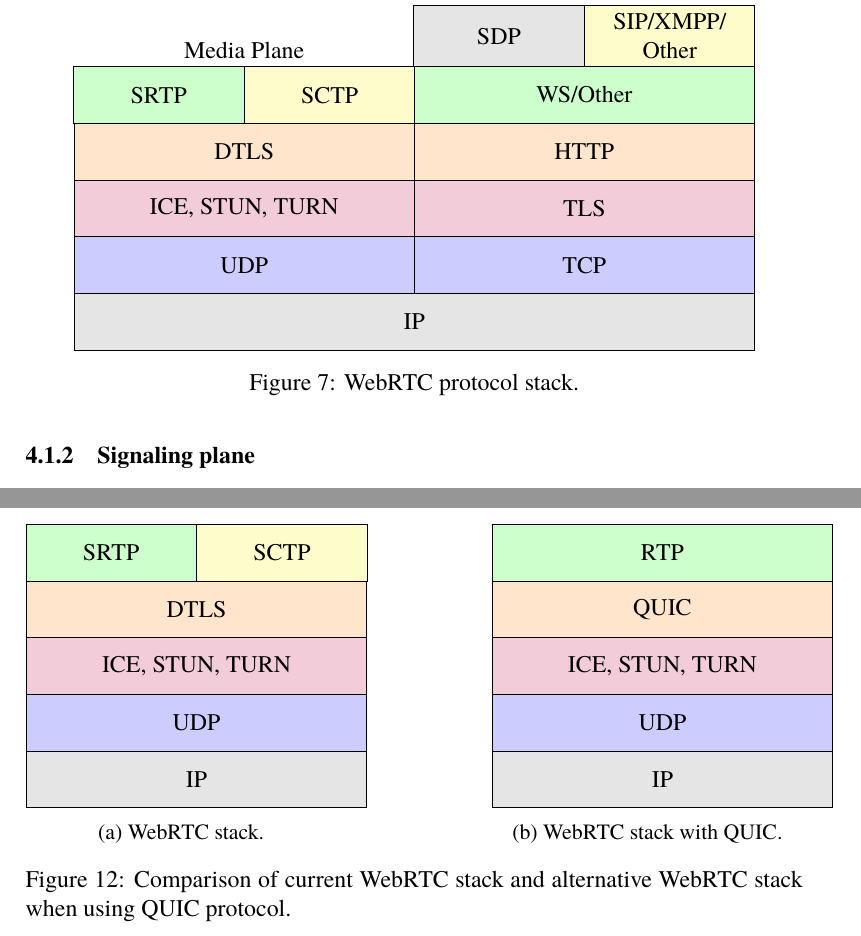
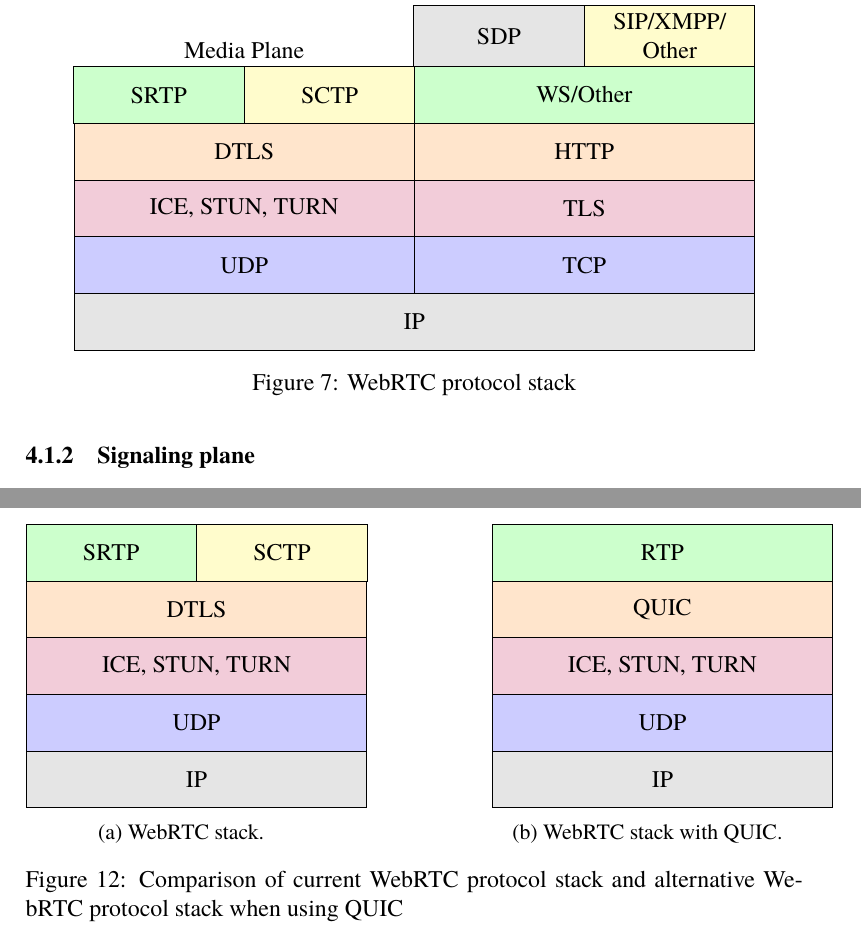
Before and after one commit to mickel8/msc_thesis, a LaTeX document (main.tex, which reads __06__quic-in-webrtc.tex): two parts of pages 18 and 21 of 34, joined at a grey line, cut so that both start at the same text. Compiled offline with pdfLaTeX.

Commit message:
More figures captions fixes in __06__quic-in-webrtc

```diff
--- a/__06__quic-in-webrtc.tex
+++ b/__06__quic-in-webrtc.tex
@@ -38,7 +38,7 @@ The whole protocol stack is presented in figure~\ref{fig:webrtc-stack}.
         \node (SDP) [multipart rect,above=0.0cm of WS,rectangle split part fill={gray!20,yellow!20}] {\nodepart[text width=3cm]{one} SDP \nodepart[text width=3cm]{two} SIP/XMPP/\\Other};
         \node [text rect,above=0.0cm of SDP]{Signaling Plane};
     \end{tikzpicture}
-    \caption{WebRTC protocol stack.}
+    \caption{WebRTC protocol stack}
     \label{fig:webrtc-stack}
 \end{figure}
 
@@ -207,7 +207,7 @@ Comparison of WebRTC protocol stacks is presented in figure ~\ref{fig:webrtc-sta
         \caption{WebRTC stack with QUIC.}
         \label{fig:webrtc-stack-comparision-quic}
     \end{subfigure}
-    \caption{Comparison of current WebRTC stack and alternative WebRTC stack when using QUIC protocol.}
+    \caption{Comparison of current WebRTC protocol stack and alternative WebRTC protocol stack when using QUIC}
     \label{fig:webrtc-stack-comparision}
 \end{figure}
 
```
